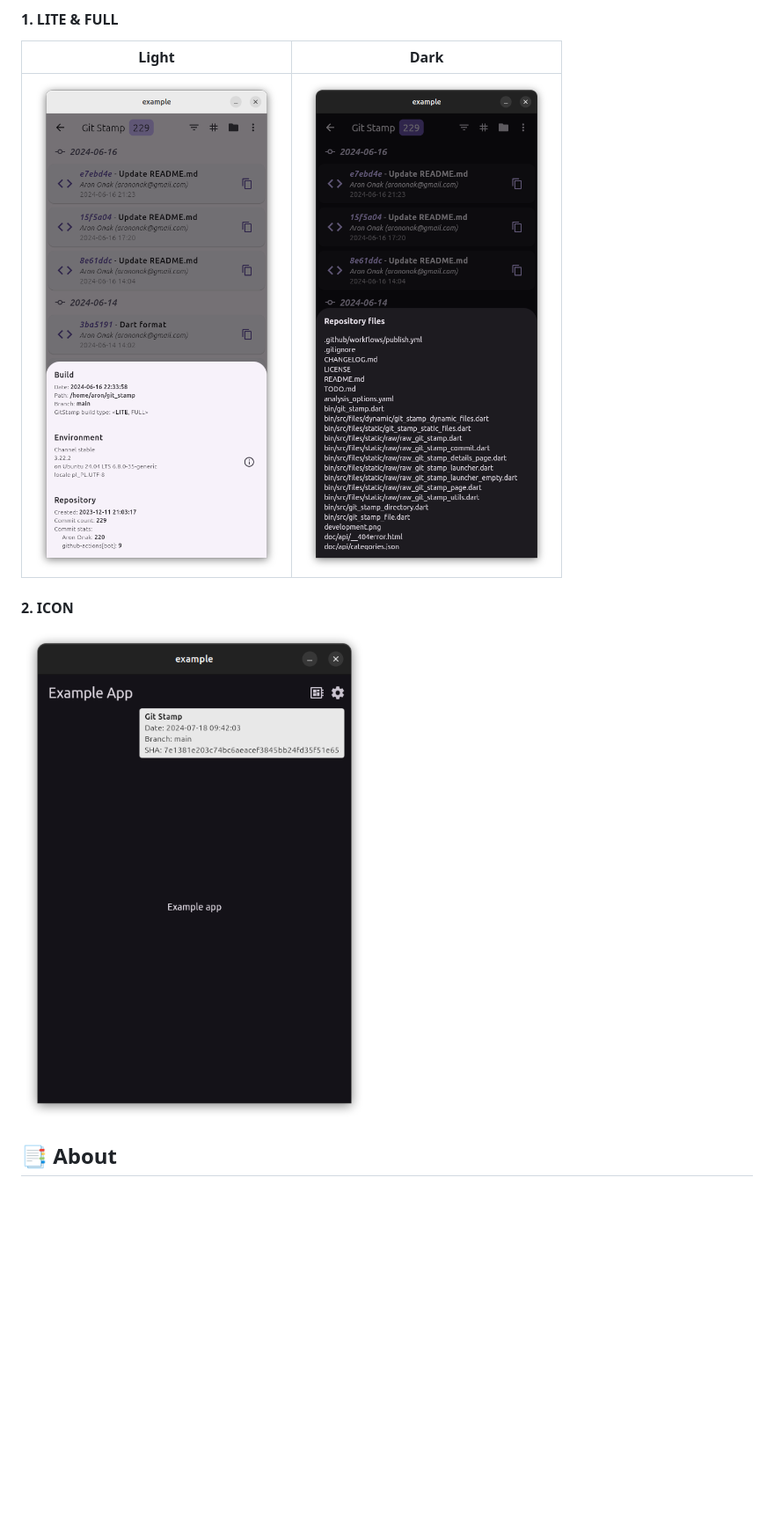
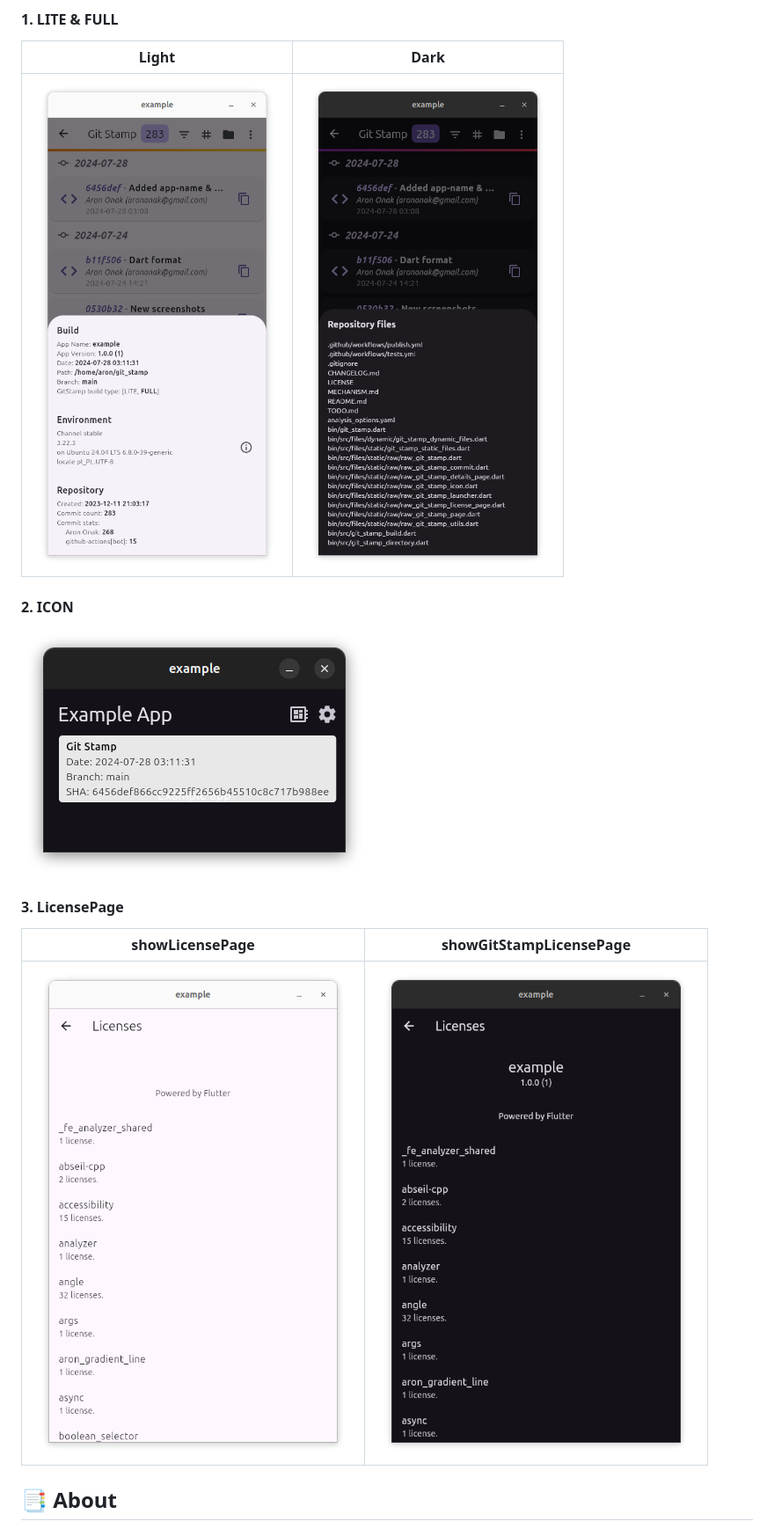
Before and after one commit to arononak/git_stamp, a Markdown page: README.md, the part around the change printed below. Shown: that part at 88% size. Rendered like a GitHub page; pictures changed too: preview_dark.png, preview_icon.png (added), preview_light.png; blank space fills up the shorter version.

```diff
--- a/README.md
+++ b/README.md
@@ -49,10 +50,15 @@ Advanced await-less information provider. From simple information such as `build
 | :-----------------------------------------------------------------------------: | :----------------------------------------------------------------------------: |
 | ![](https://github.com/arononak/git_stamp/blob/main/preview_light.png?raw=true) | ![](https://github.com/arononak/git_stamp/blob/main/preview_dark.png?raw=true) |
 
-
 #### 2. ICON
 
-![](https://github.com/arononak/git_stamp/blob/main/changelog/4.0.0.png?raw=true)
+![](https://github.com/arononak/git_stamp/blob/main/preview_icon.png?raw=true)
+
+#### 3. LicensePage
+
+|                                      showLicensePage                                |                                      showGitStampLicensePage                                  |
+| :---------------------------------------------------------------------------------: | :-------------------------------------------------------------------------------------------: |
+| ![](https://github.com/arononak/git_stamp/blob/main/show_license_page.png?raw=true) | ![](https://github.com/arononak/git_stamp/blob/main/show_git_stamp_license_page.png?raw=true) |
 
 ## 📑️ About
 
```
Also changed, not shown: other parts of README.md (+1 -0 lines), 1 other file.
